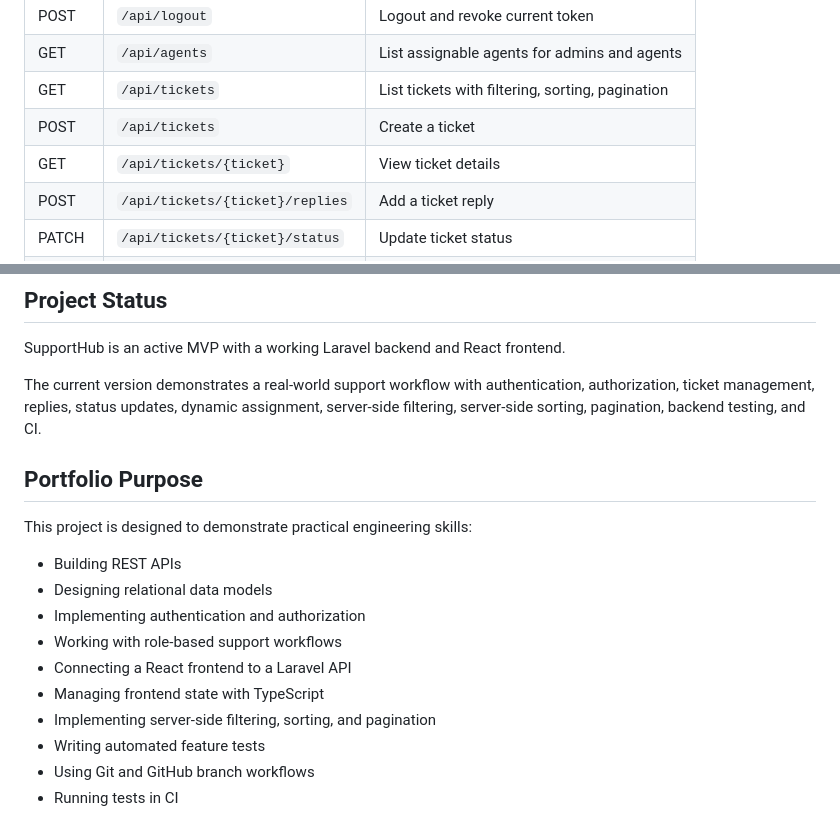
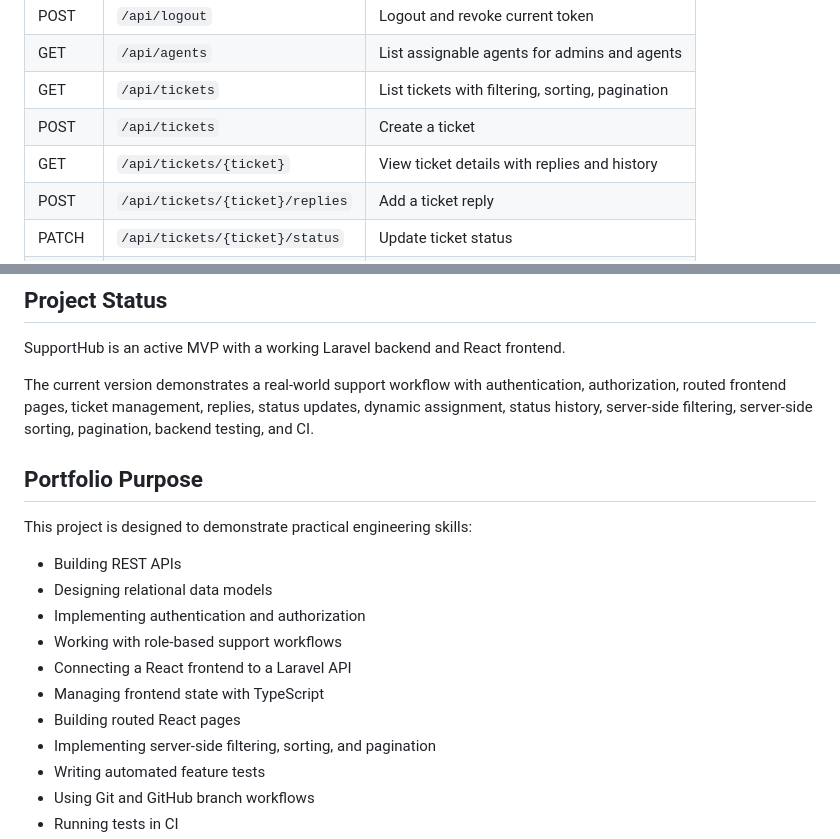
Before and after one commit to Panajotc/Supporthub, a Markdown page: README.md, 2 parts joined by grey strips. Drawn GitHub-style.

```diff
--- a/README.md
+++ b/README.md
@@ -88,7 +105,7 @@ SupportHub currently supports a working end-to-end support flow:
 | GET    | `/api/agents`                   | List assignable agents for admins and agents     |
 | GET    | `/api/tickets`                  | List tickets with filtering, sorting, pagination |
 | POST   | `/api/tickets`                  | Create a ticket                                  |
-| GET    | `/api/tickets/{ticket}`         | View ticket details                              |
+| GET    | `/api/tickets/{ticket}`         | View ticket details with replies and history     |
 | POST   | `/api/tickets/{ticket}/replies` | Add a ticket reply                               |
 | PATCH  | `/api/tickets/{ticket}/status`  | Update ticket status                             |
 | PATCH  | `/api/tickets/{ticket}/assign`  | Assign ticket to an agent                        |
@@ -281,7 +299,7 @@ Workflow file:
 
 SupportHub is an active MVP with a working Laravel backend and React frontend.
 
-The current version demonstrates a real-world support workflow with authentication, authorization, ticket management, replies, status updates, dynamic assignment, server-side filtering, server-side sorting, pagination, backend testing, and CI.
+The current version demonstrates a real-world support workflow with authentication, authorization, routed frontend pages, ticket management, replies, status updates, dynamic assignment, status history, server-side filtering, server-side sorting, pagination, backend testing, and CI.
 
 ## Portfolio Purpose
 
@@ -293,6 +311,7 @@ This project is designed to demonstrate practical engineering skills:
 * Working with role-based support workflows
 * Connecting a React frontend to a Laravel API
 * Managing frontend state with TypeScript
+* Building routed React pages
 * Implementing server-side filtering, sorting, and pagination
 * Writing automated feature tests
 * Using Git and GitHub branch workflows
```
Also changed, not shown: other parts of README.md (+22 -4 lines).
